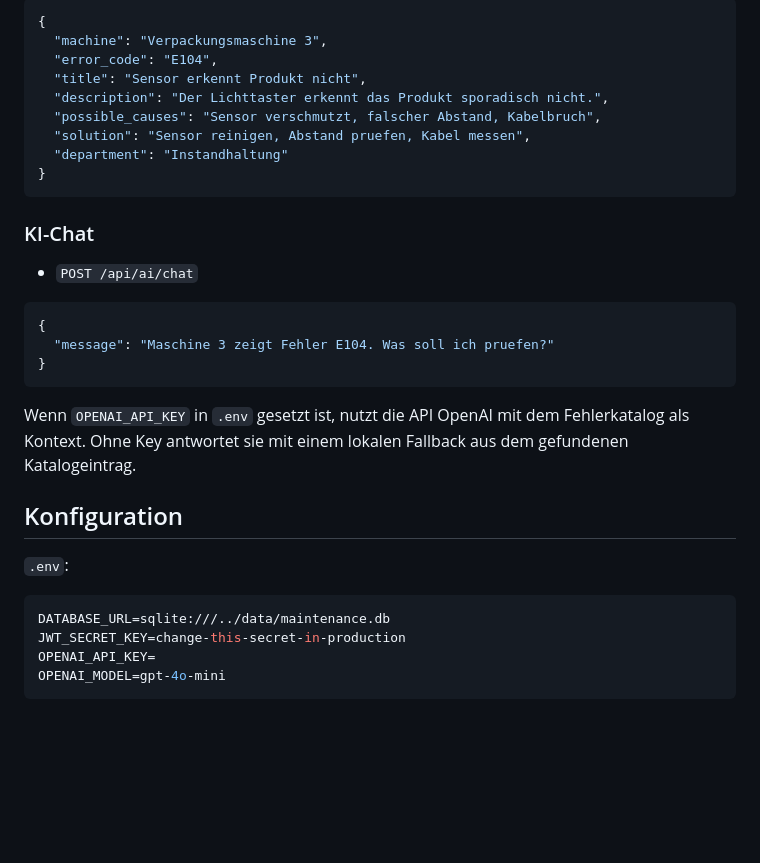
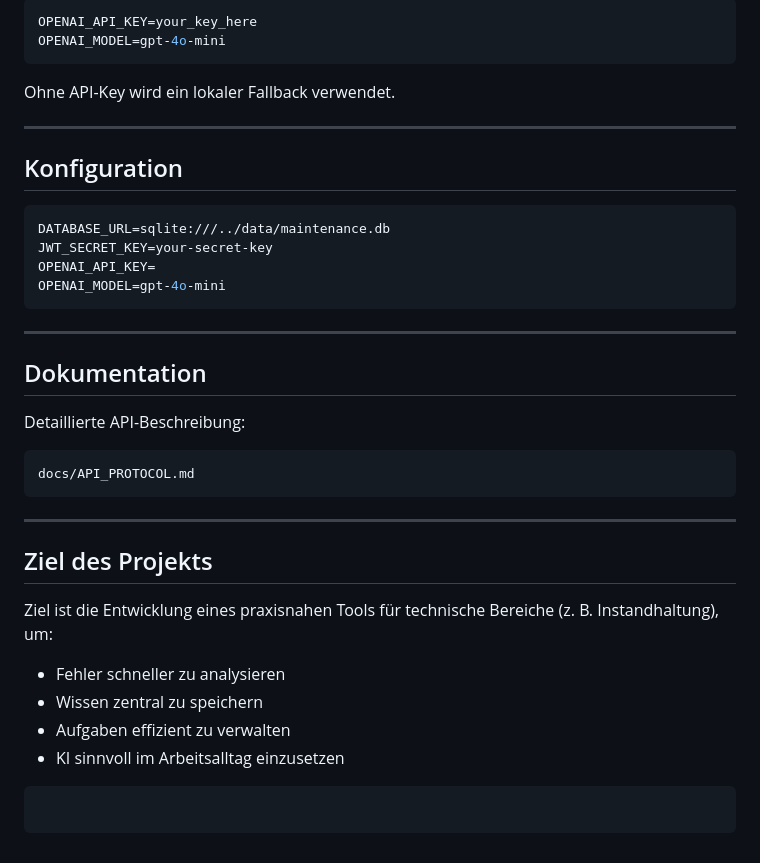
Before and after one commit to siinanXD/MaintanaceAIsisst, a Markdown page: README.md, the part around one of its changes. Rendered like a GitHub page; blank space fills up the shorter version.

````diff
--- a/README.md
+++ b/README.md
@@ -145,35 +184,42 @@ Beispiel:
 
-```json
-{
-  "machine": "Verpackungsmaschine 3",
-  "error_code": "E104",
-  "title": "Sensor erkennt Produkt nicht",
-  "description": "Der Lichttaster erkennt das Produkt sporadisch nicht.",
-  "possible_causes": "Sensor verschmutzt, falscher Abstand, Kabelbruch",
-  "solution": "Sensor reinigen, Abstand pruefen, Kabel messen",
-  "department": "Instandhaltung"
-}
+```env
+OPENAI_API_KEY=your_key_here
+OPENAI_MODEL=gpt-4o-mini
 ```
 
-### KI-Chat
+Ohne API-Key wird ein lokaler Fallback verwendet.
 
-- `POST /api/ai/chat`
-
-```json
-{
-  "message": "Maschine 3 zeigt Fehler E104. Was soll ich pruefen?"
-}
-```
-
-Wenn `OPENAI_API_KEY` in `.env` gesetzt ist, nutzt die API OpenAI mit dem Fehlerkatalog als Kontext. Ohne Key antwortet sie mit einem lokalen Fallback aus dem gefundenen Katalogeintrag.
+---
 
 ## Konfiguration
 
-`.env`:
-
 ```env
 DATABASE_URL=sqlite:///../data/maintenance.db
-JWT_SECRET_KEY=change-this-secret-in-production
+JWT_SECRET_KEY=your-secret-key
 OPENAI_API_KEY=
 OPENAI_MODEL=gpt-4o-mini
 ```
+
+---
+
+## Dokumentation
+
+Detaillierte API-Beschreibung:
+
+```
+docs/API_PROTOCOL.md
+```
+
+---
+
+## Ziel des Projekts
+
+Ziel ist die Entwicklung eines praxisnahen Tools für technische Bereiche (z. B. Instandhaltung), um:
+
+* Fehler schneller zu analysieren
+* Wissen zentral zu speichern
+* Aufgaben effizient zu verwalten
+* KI sinnvoll im Arbeitsalltag einzusetzen
+
+```
+```
````
Also changed, not shown: other parts of README.md (+107 -68 lines).
